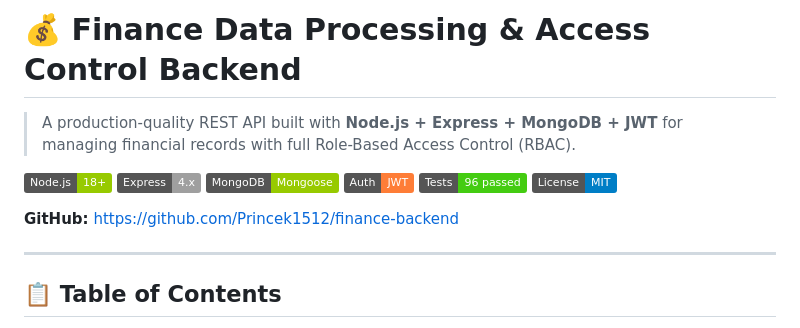
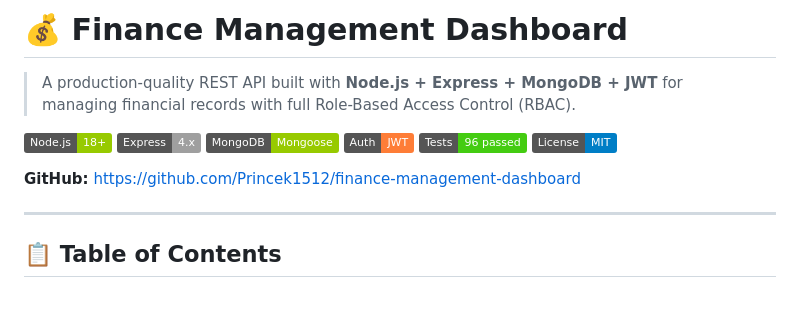
Before and after one commit to Princek1512/finance-management-dashboard, a Markdown page: README.md, the part around the change. GitHub-like rendering; badges without logos; blank space fills up the shorter version.

Commit message:
Update project name and GitHub repo URL in README

```diff
--- a/README.md
+++ b/README.md
@@ -1,4 +1,4 @@
-# 💰 Finance Data Processing & Access Control Backend
+# 💰 Finance Management Dashboard
 
 > A production-quality REST API built with **Node.js + Express + MongoDB + JWT** for managing financial records with full Role-Based Access Control (RBAC).
 
@@ -9,7 +9,7 @@
 [![Tests](https://img.shields.io/badge/Tests-96%20passed-brightgreen?logo=jest)](https://jestjs.io)
 [![License](https://img.shields.io/badge/License-MIT-blue)](LICENSE)
 
-**GitHub:** [https://github.com/Princek1512/finance-backend](https://github.com/Princek1512/finance-backend)
+**GitHub:** [https://github.com/Princek1512/finance-management-dashboard](https://github.com/Princek1512/finance-management-dashboard)
 
 ---
 
```
